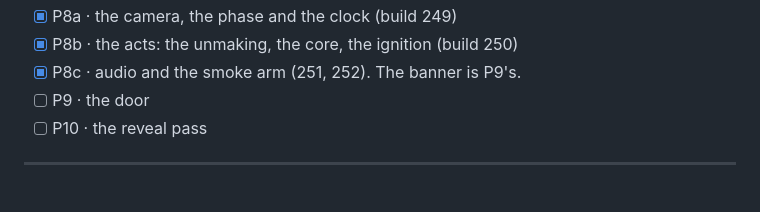
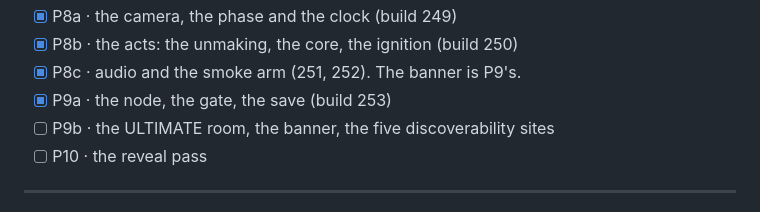
Before and after one commit to Oowner717/Shooter, a Markdown page: docs/newform.md, the part around one of its changes. Drawn GitHub-style.

```diff
--- a/docs/newform.md
+++ b/docs/newform.md
@@ -341,7 +341,8 @@ thing to run if the budget allows:
 - [x] P8a · the camera, the phase and the clock (build 249)
 - [x] P8b · the acts: the unmaking, the core, the ignition (build 250)
 - [x] P8c · audio and the smoke arm (251, 252). The banner is P9's.
-- [ ] P9 · the door
+- [x] P9a · the node, the gate, the save (build 253)
+- [ ] P9b · the ULTIMATE room, the banner, the five discoverability sites
 - [ ] P10 · the reveal pass
 
 ---
```
Also changed, not shown: other parts of docs/newform.md (+60 -0 lines).
